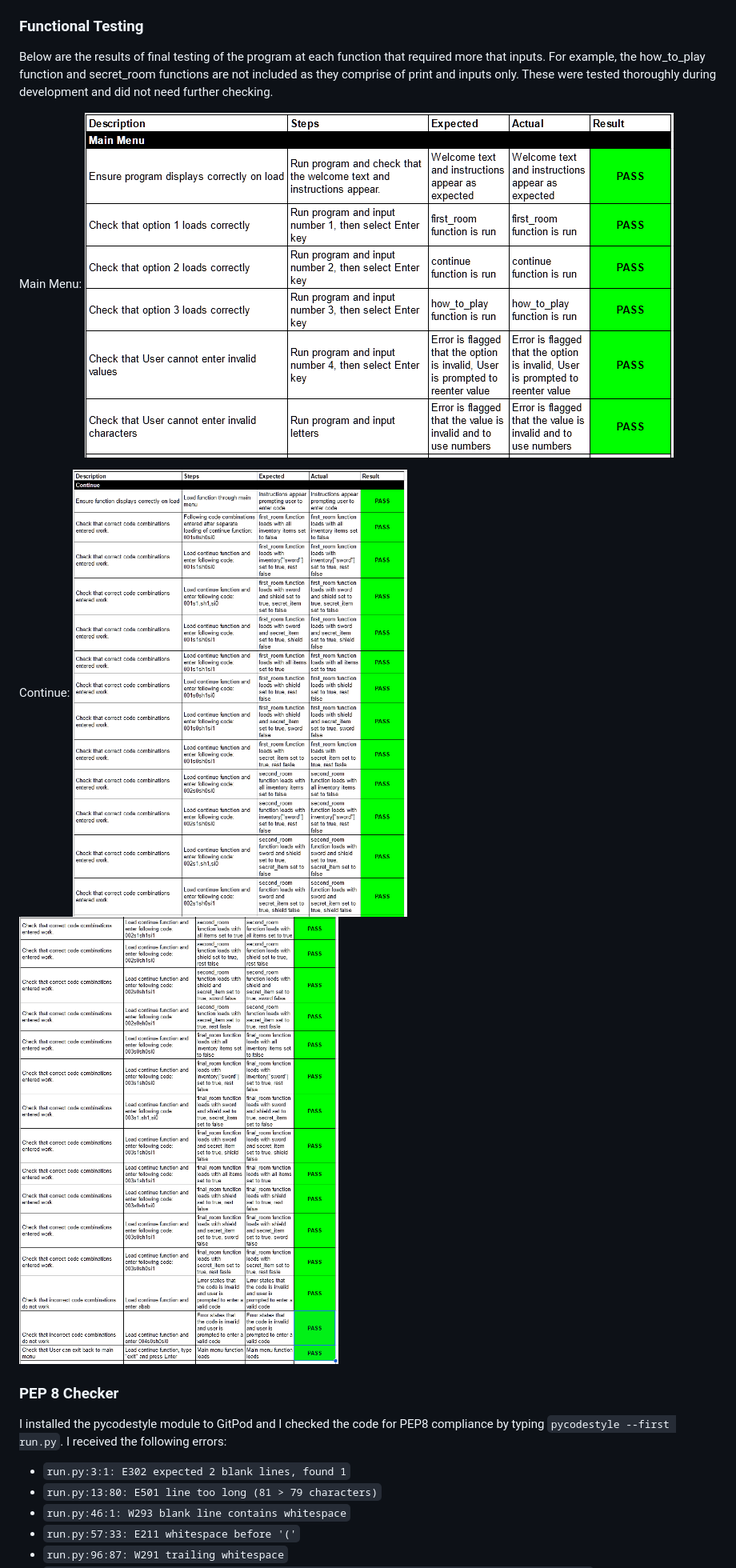
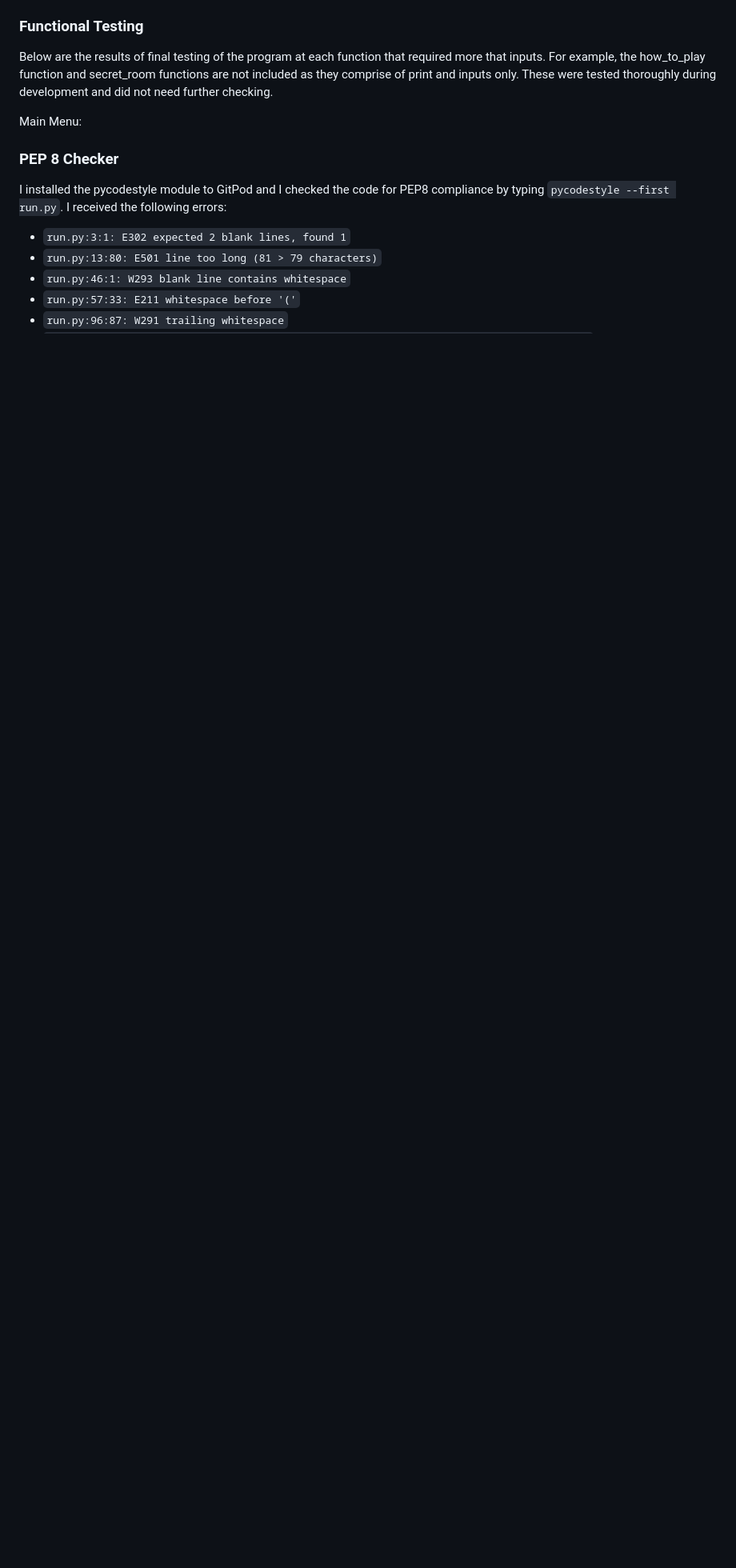
Before and after one commit to Bowtie7114/pthon_adventure, a Markdown page: README.md, the part around the change. Shown: that part at 80% size. GitHub-like rendering; blank space fills up the shorter version.

```diff
--- a/README.md
+++ b/README.md
@@ -127,11 +127,7 @@ Below are the results of final testing of the program at each function that requ
 functions are not included as they comprise of print and inputs only. These were tested thoroughly during development and did not need further checking.
 
 Main Menu:
-![Main Menu Test](docs/readme_images/main_menu_test.PNG)
 
-Continue:
-![Continue Test](docs/readme_images/continue_test_1.PNG)
-![Continue Test 2](docs/readme_images/continue_test_2.PNG)
 
 
 ### PEP 8 Checker
```
Also changed, not shown: docs/readme_images/first_room_test.PNG (added), docs/readme_images/second_room_test.PNG (added), 1 other file.
